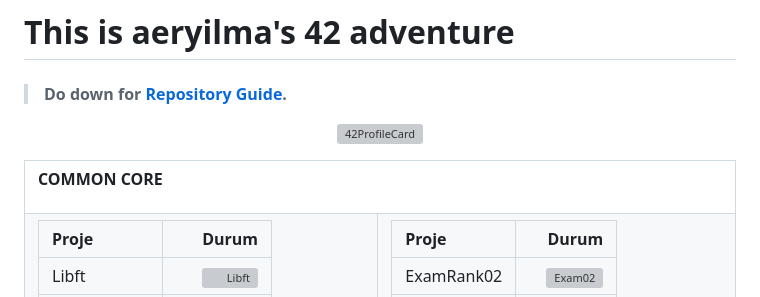
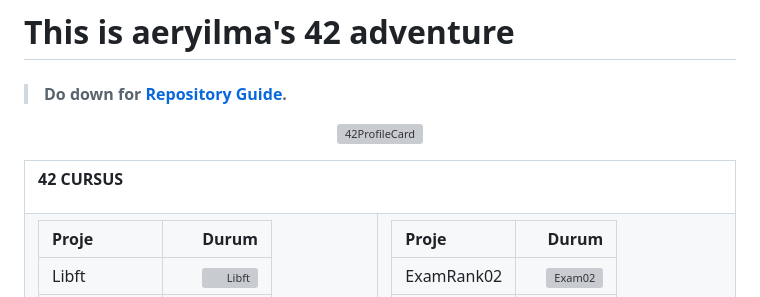
Before and after one commit to kuvarti/42MainWorks, a Markdown page: README.md, the part around the change printed below. GitHub-like rendering; grey boxes are pictures that could not be loaded.

```diff
--- a/README.md
+++ b/README.md
@@ -8,7 +8,7 @@
 <tr style="display:flex; justify-content:space-around; paddind:0;">
 <td colspan="2" style="padding:0; margin:0; text-align:center;">
 
-**COMMON CORE**
+**42 CURSUS**
 
 </td></tr>
 <tr style="display:flex; justify-content:space-around; paddind:0;">
```
Also changed, not shown: other parts of README.md (+16 -2 lines).
